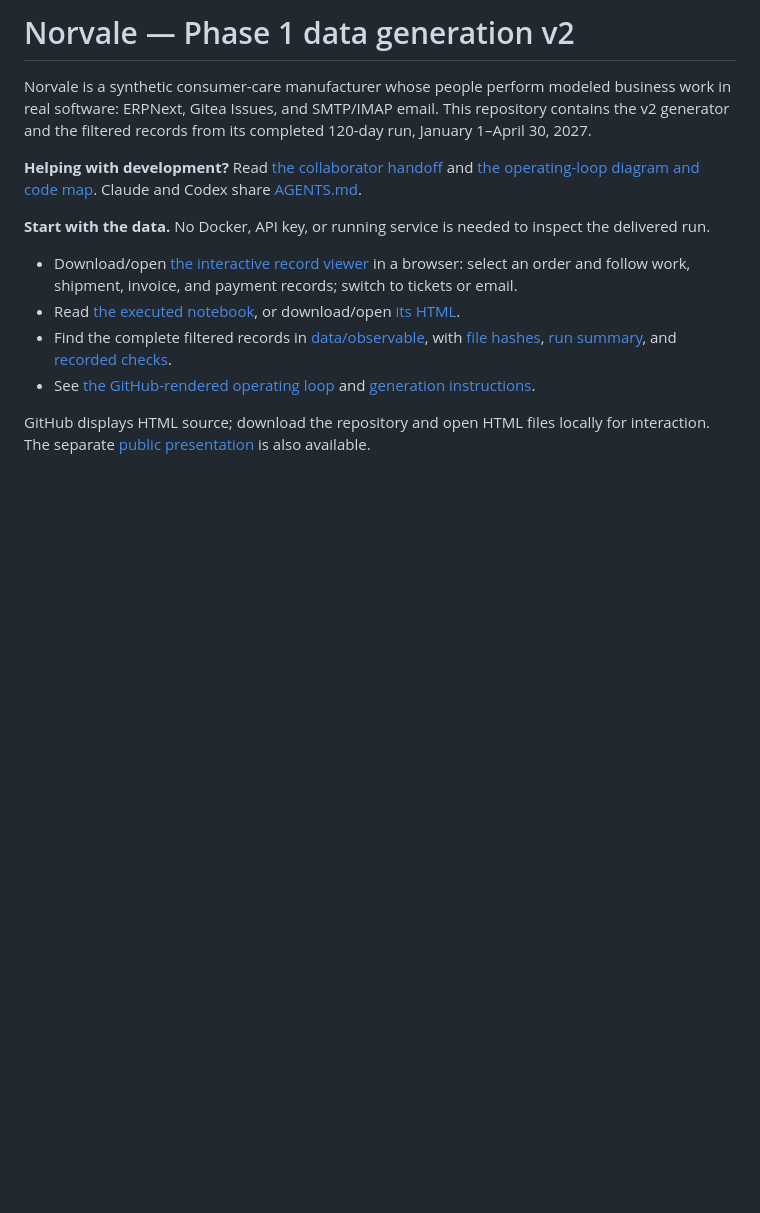
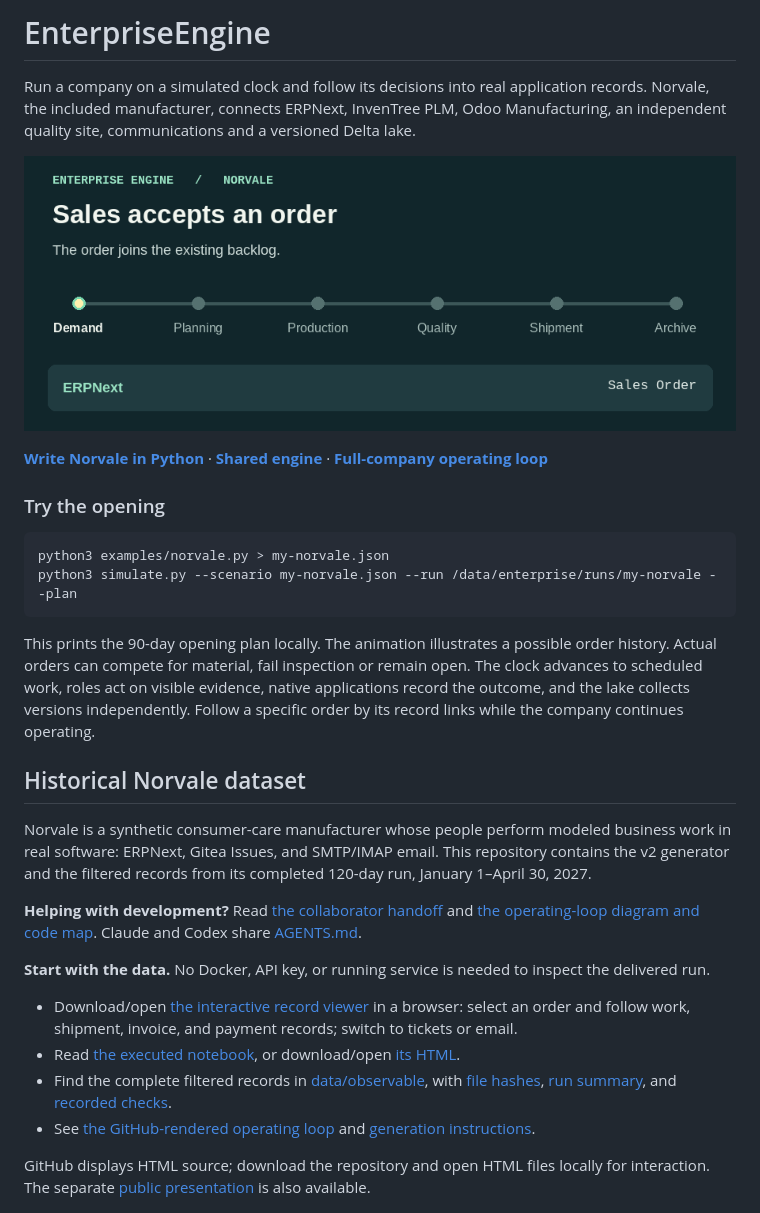
Before and after one commit to debsagar/enterpriseengine, a Markdown page: README.md, the part around the change. GitHub-like rendering; pictures changed too: docs/company-clock.gif (added); blank space fills up the shorter version.

Commit message:
Introduce EnterpriseEngine and show how to write Norvale

````diff
--- a/README.md
+++ b/README.md
@@ -1,4 +1,21 @@
-# Norvale — Phase 1 data generation v2
+# EnterpriseEngine
+
+Run a company on a simulated clock and follow its decisions into real application records. Norvale, the included manufacturer, connects ERPNext, InvenTree PLM, Odoo Manufacturing, an independent quality site, communications and a versioned Delta lake.
+
+![Illustrated Norvale order moving from demand through planning, production, quality and delivery to the lake](docs/company-clock.gif)
+
+**[Write Norvale in Python](docs/write-norvale.md)** · **[Shared engine](engine/README.md)** · **[Full-company operating loop](docs/COMPANY-LOGIC.md)**
+
+### Try the opening
+
+```sh
+python3 examples/norvale.py > my-norvale.json
+python3 simulate.py --scenario my-norvale.json --run /data/enterprise/runs/my-norvale --plan
+```
+
+This prints the 90-day opening plan locally. The animation illustrates a possible order history. Actual orders can compete for material, fail inspection or remain open. The clock advances to scheduled work, roles act on visible evidence, native applications record the outcome, and the lake collects versions independently. Follow a specific order by its record links while the company continues operating.
+
+## Historical Norvale dataset
 
 Norvale is a synthetic consumer-care manufacturer whose people perform modeled business work in real software: ERPNext, Gitea Issues, and SMTP/IMAP email. This repository contains the v2 generator and the filtered records from its completed 120-day run, January 1–April 30, 2027.
 
````
Also changed, not shown: docs/write-norvale.md (added, +49 -0 lines), 2 other files.
